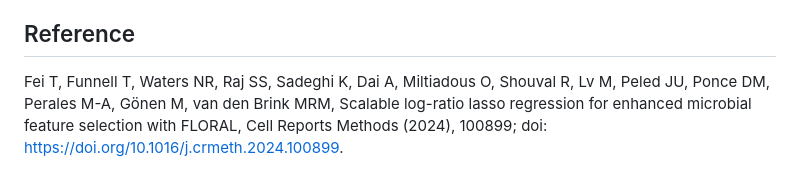
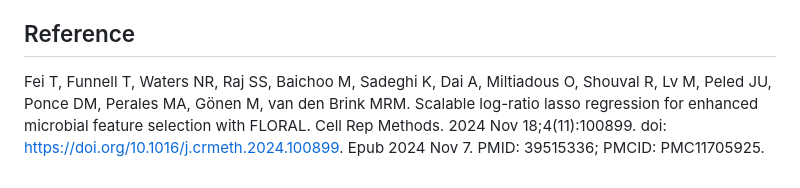
Before and after one commit to vdblab/FLORAL, a Markdown page: README.md, the part around the change. GitHub-like rendering.

Commit message:
Update reference information

```diff
--- a/README.md
+++ b/README.md
@@ -175,7 +175,8 @@ you to all contributors!
 
 ## Reference
 
-Fei T, Funnell T, Waters NR, Raj SS, Sadeghi K, Dai A, Miltiadous O,
-Shouval R, Lv M, Peled JU, Ponce DM, Perales M-A, Gönen M, van den Brink
-MRM, Scalable log-ratio lasso regression for enhanced microbial feature selection with FLORAL, Cell Reports Methods (2024), 100899; doi:
-<https://doi.org/10.1016/j.crmeth.2024.100899>.
+Fei T, Funnell T, Waters NR, Raj SS, Baichoo M, Sadeghi K, Dai A,
+Miltiadous O, Shouval R, Lv M, Peled JU, Ponce DM, Perales MA,
+Gönen M, van den Brink MRM. Scalable log-ratio lasso regression for
+enhanced microbial feature selection with FLORAL. Cell Rep Methods. 2024 Nov 18;4(11):100899.
+doi: <https://doi.org/10.1016/j.crmeth.2024.100899>. Epub 2024 Nov 7. PMID: 39515336; PMCID: PMC11705925.
```
